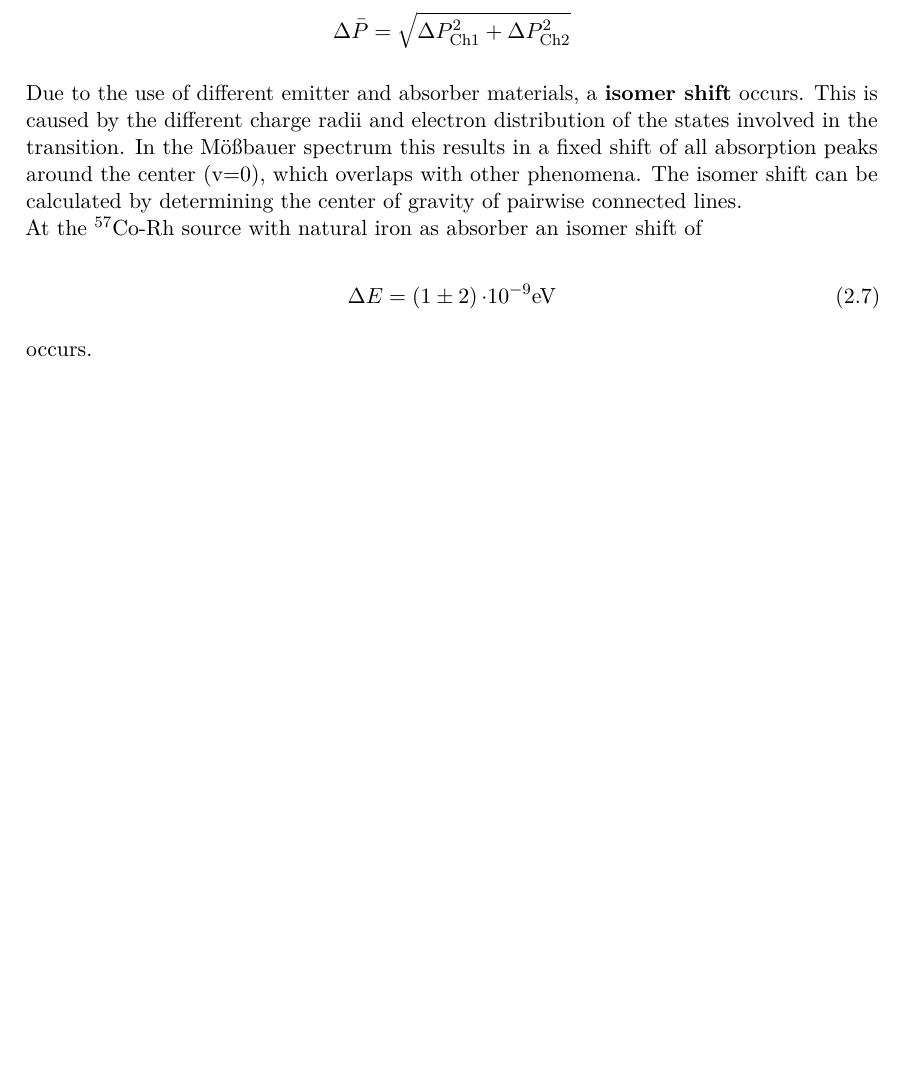
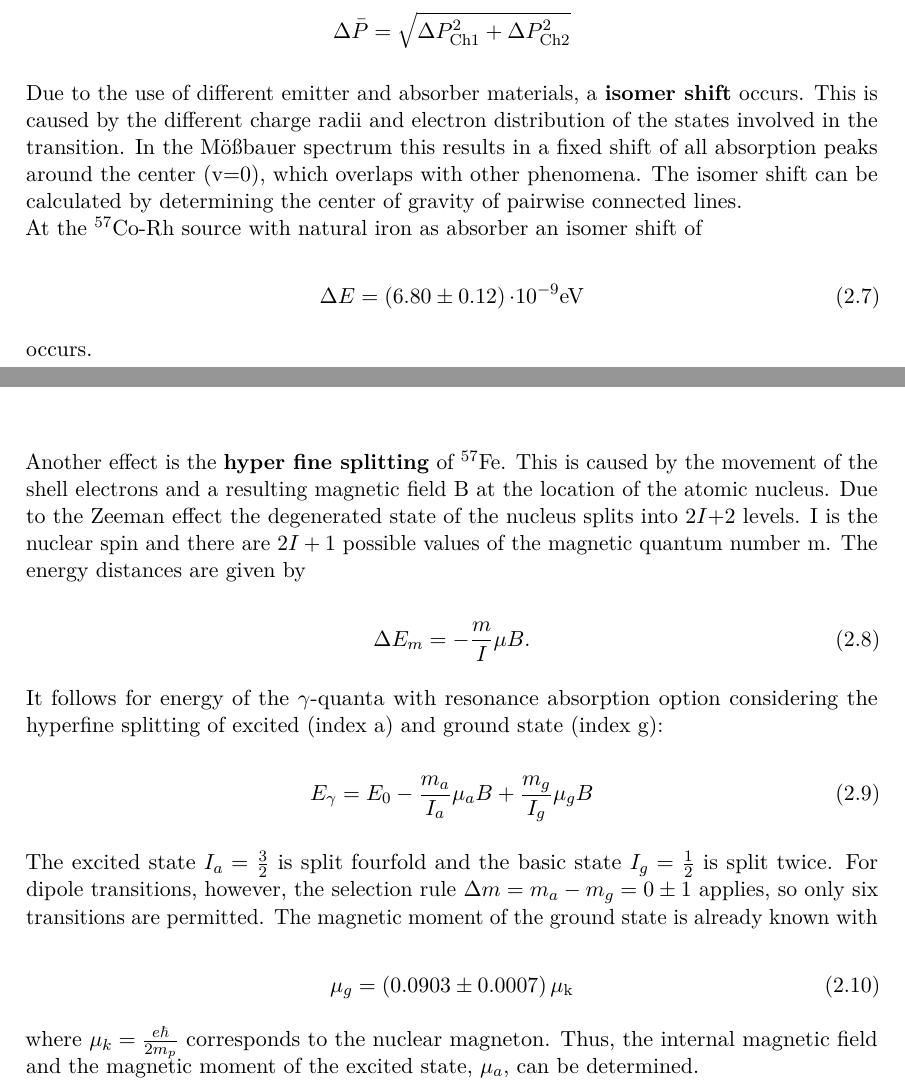
Before and after one commit to Quizznor/p4-lab-protocols, a LaTeX document (02-MOESSBAUER-EFFECT/main.tex, which reads 02-MOESSBAUER-EFFECT/02-eval/3.tex): part of page 8 of 10 before the commit and two parts of pages 8 and 9 of 10 after it, the two joined at a grey line, cut so that both start at the same text, the shorter picture padded with empty space. Compiled offline with pdfLaTeX.

Commit message:
Add hyperfine splitting (1/2)

```diff
--- a/02-MOESSBAUER-EFFECT/02-eval/3.tex
+++ b/02-MOESSBAUER-EFFECT/02-eval/3.tex
@@ -80,7 +80,30 @@ At the $^{57}$Co-Rh source with natural iron as absorber an isomer shift of
 
 \begin{equation}
 \label{eq:isofe}
-\Delta E = \SI{1 \pm 2}{\cdot 10^{-9} eV}
+\Delta E = \SI{6.80 \pm 0.12}{\cdot 10^{-9} eV}
 \end{equation}
 
 occurs.
+
+Another effect is the \textbf{hyper fine splitting} of $^{57}$Fe. This is caused by the movement of the shell electrons and a resulting magnetic field B at the location of the atomic nucleus.
+Due to the Zeeman effect the degenerated state of the nucleus splits into $2I + $2 levels. I is the nuclear spin and there are $2I+1$ possible values of the magnetic quantum number m. The energy distances are given by
+
+\begin{equation}
+\label{eq:hyp1}
+\Delta E_m = -\frac{m}{I} \mu B.
+\end{equation}
+
+It follows for energy of the $\gamma$-quanta with resonance absorption option considering the hyperfine splitting of excited (index a) and ground state (index g):
+
+\begin{equation}
+   E_{\gamma} = E_0 - \frac{m_a}{I_a}\mu_aB + \frac{m_g}{I_g}\mu_gB
+\end{equation}
+
+The excited state $I_a = \frac{3}{2}$ is split fourfold and the basic state $I_g =\frac{1}{2}$ is split twice.
+For dipole transitions, however, the selection rule $\Delta m = m_a -m_g = 0\pm1$ applies, so only six transitions are permitted. The magnetic moment of the ground state is already known with
+
+\begin{equation}
+    \mu_g = \SI{0.0903\pm 0.0007}{\mu_k}
+\end{equation}
+
+where $\mu_k=\frac{e \hbar}{2m_p} $ corresponds to the nuclear magneton. Thus, the internal magnetic field and the magnetic moment of the excited state, $\mu_a$, can be determined.
```
Also changed, not shown: 02-MOESSBAUER-EFFECT/main.pdf.
